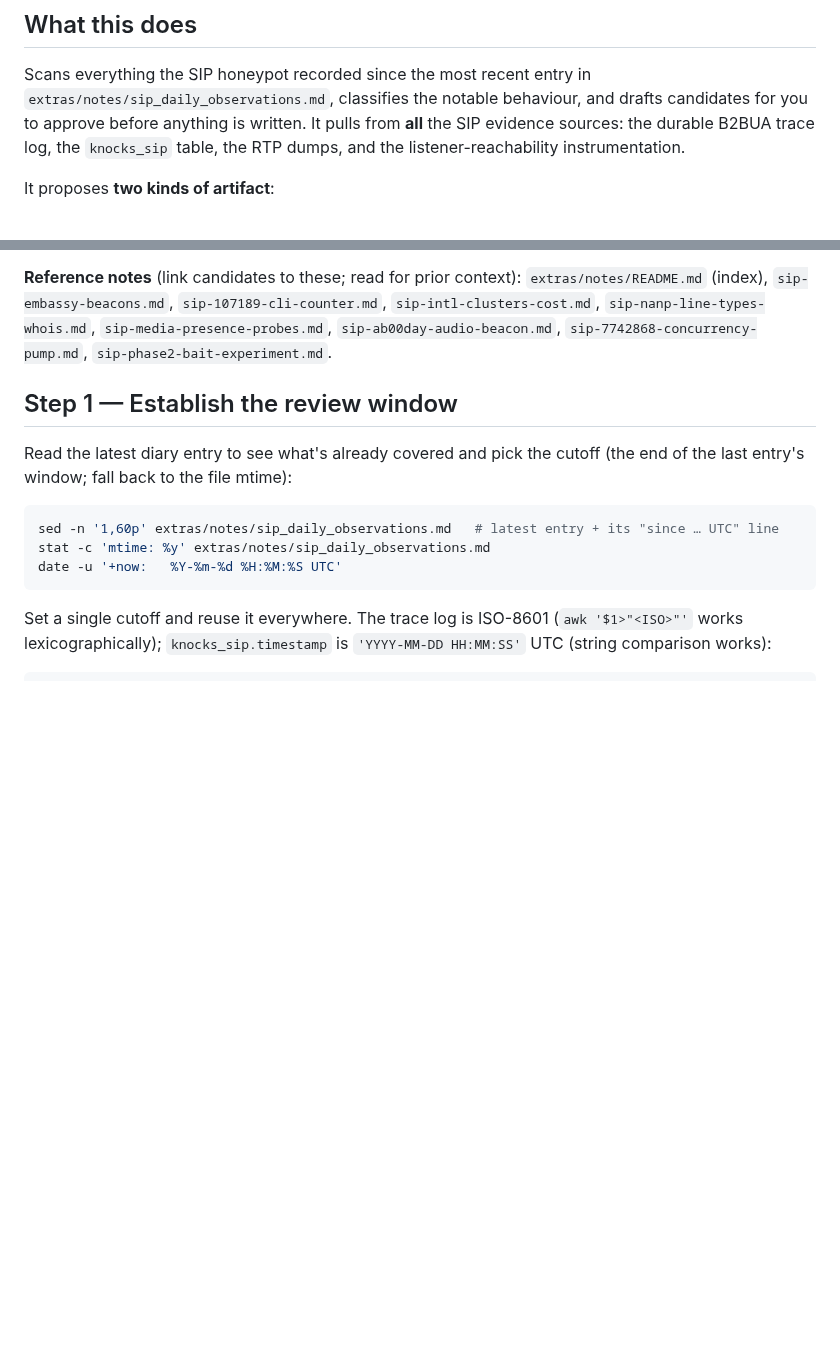
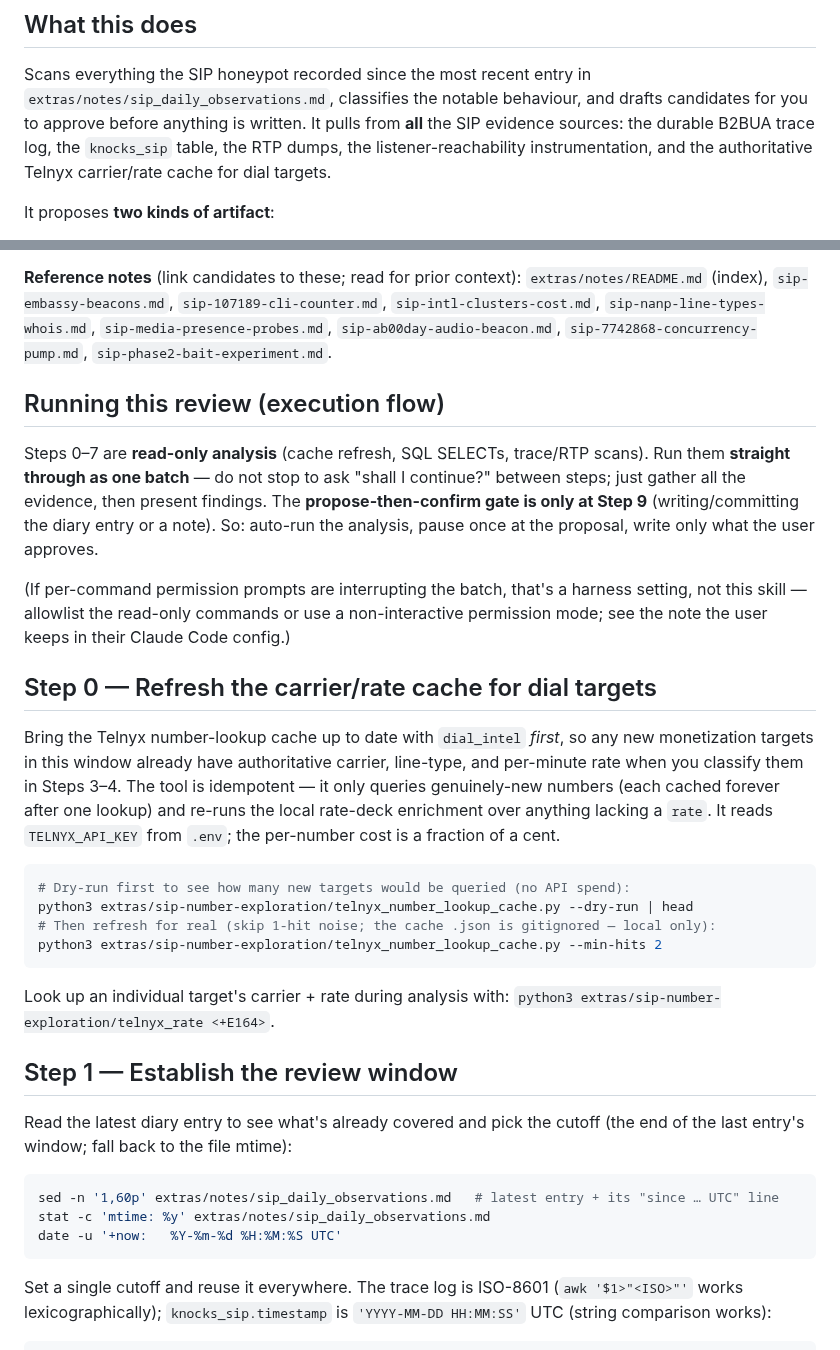
Before and after one commit to djkurlander/knock-knock, a Markdown page: .claude/commands/sip-daily-review.md, 2 parts joined by grey strips. Rendered like a GitHub page; blank space fills up the shorter version.

Commit message:
sip-daily-review: add Step 0 carrier/rate cache refresh + batch-run analysis steps
Step 0 runs telnyx_number_lookup_cache.py to sync dial_intel -> authoritative
carrier/line-type/rate before classification (Steps 3-4). Adds an execution-flow note:
read-only Steps 0-7 run straight through as one batch; the propose-then-confirm gate
stays at Step 9 (writes only).

````diff
--- a/.claude/commands/sip-daily-review.md
+++ b/.claude/commands/sip-daily-review.md
@@ -8,7 +8,8 @@ Scans everything the SIP honeypot recorded since the most recent entry in
 `extras/notes/sip_daily_observations.md`, classifies the notable behaviour, and
 drafts candidates for you to approve before anything is written. It pulls from
 **all** the SIP evidence sources: the durable B2BUA trace log, the `knocks_sip`
-table, the RTP dumps, and the listener-reachability instrumentation.
+table, the RTP dumps, the listener-reachability instrumentation, and the
+authoritative Telnyx carrier/rate cache for dial targets.
 
 It proposes **two kinds of artifact**:
 1. **Daily diary bullets** — the running log, most windows (Step 8).
@@ -93,6 +94,38 @@ RTP (silent). The filename is the join key from a `bridgeid` back to `srcip`/`de
 `extras/notes/README.md` (index), `sip-embassy-beacons.md`, `sip-107189-cli-counter.md`,
 `sip-intl-clusters-cost.md`, `sip-nanp-line-types-whois.md`, `sip-media-presence-probes.md`,
 `sip-ab00day-audio-beacon.md`, `sip-7742868-concurrency-pump.md`, `sip-phase2-bait-experiment.md`.
+
+## Running this review (execution flow)
+
+Steps 0–7 are **read-only analysis** (cache refresh, SQL SELECTs, trace/RTP scans).
+Run them **straight through as one batch** — do not stop to ask "shall I continue?"
+between steps; just gather all the evidence, then present findings. The
+**propose-then-confirm gate is only at Step 9** (writing/committing the diary entry
+or a note). So: auto-run the analysis, pause once at the proposal, write only what
+the user approves.
+
+(If per-command permission prompts are interrupting the batch, that's a harness
+setting, not this skill — allowlist the read-only commands or use a non-interactive
+permission mode; see the note the user keeps in their Claude Code config.)
+
+## Step 0 — Refresh the carrier/rate cache for dial targets
+
+Bring the Telnyx number-lookup cache up to date with `dial_intel` *first*, so any
+new monetization targets in this window already have authoritative carrier,
+line-type, and per-minute rate when you classify them in Steps 3–4. The tool is
+idempotent — it only queries genuinely-new numbers (each cached forever after one
+lookup) and re-runs the local rate-deck enrichment over anything lacking a `rate`.
+It reads `TELNYX_API_KEY` from `.env`; the per-number cost is a fraction of a cent.
+
+```bash
+# Dry-run first to see how many new targets would be queried (no API spend):
+python3 extras/sip-number-exploration/telnyx_number_lookup_cache.py --dry-run | head
+# Then refresh for real (skip 1-hit noise; the cache .json is gitignored — local only):
+python3 extras/sip-number-exploration/telnyx_number_lookup_cache.py --min-hits 2
+```
+
+Look up an individual target's carrier + rate during analysis with:
+`python3 extras/sip-number-exploration/telnyx_rate <+E164>`.
 
 ## Step 1 — Establish the review window
 
````
